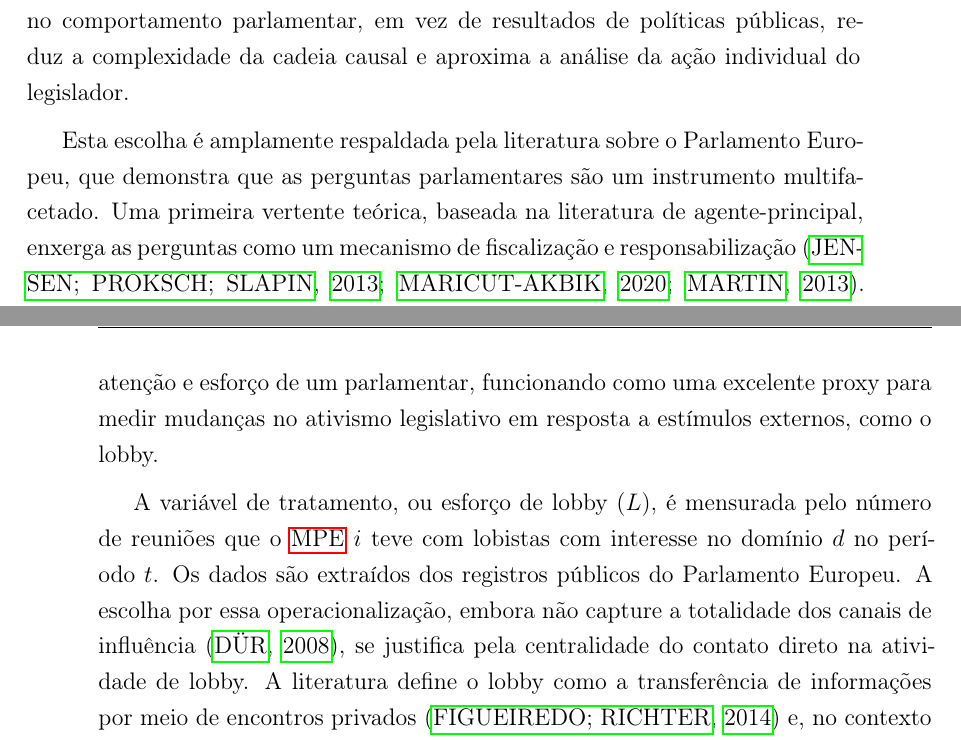
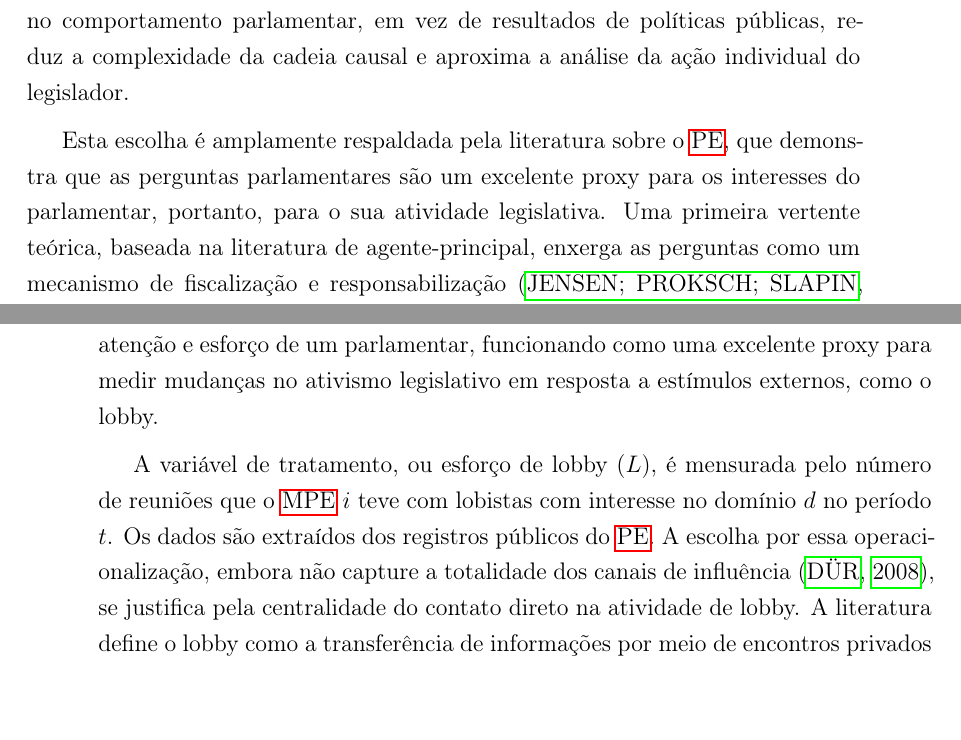
Before and after one commit to AcacioTelechi/thesis-lobbying-effects, a LaTeX thesis (Tese/main.tex, which reads Tese/main/cap3-metodologia_e_resultados/identificacao.tex): two parts of pages 59 and 60 of 131, joined at a grey line, cut so that both start at the same text. Compiled offline with pdfLaTeX.

Commit message:
refactor: Revise lobbying analysis and enhance clarity in theoretical framework
- Updated the discussion on the relationship between lobbying pressures and parliamentary behavior, emphasizing the role of resource disparities among actors.
- Improved clarity in the definitions and implications of lobbying, integrating recent literature to better illustrate its impact on legislative activities.
- Enhanced overall coherence and flow of the sections, ensuring a comprehensive analysis of the factors shaping parliamentary actions and the influence of lobbying dynamics.

```diff
--- a/Tese/main/cap3-metodologia_e_resultados/identificacao.tex
+++ b/Tese/main/cap3-metodologia_e_resultados/identificacao.tex
@@ -5,11 +5,11 @@ A análise causal dos efeitos do lobby enfrenta desafios significativos, conform
 
 A variável dependente utilizada, portanto, é a \acrfull{al}, operacionalizada como o número de perguntas parlamentares que um \acrshort{mpe} ($i$) apresenta em um determinado domínio temático ($d$) e período ($t$). A escolha por focar no comportamento parlamentar, em vez de resultados de políticas públicas, reduz a complexidade da cadeia causal e aproxima a análise da ação individual do legislador.
 
-Esta escolha é amplamente respaldada pela literatura sobre o Parlamento Europeu, que demonstra que as perguntas parlamentares são um instrumento multifacetado. Uma primeira vertente teórica, baseada na literatura de agente-principal, enxerga as perguntas como um mecanismo de fiscalização e responsabilização \cite{jensen2013parliamentary, maricut2020qa, martin2013parliamentary}. Nessa perspectiva, os legisladores (o principal) delegam poder à burocracia (o agente), mas utilizam instrumentos como as perguntas para monitorar suas ações, especialmente em temas de alta saliência política \cite{mccubbin1984congressional, saalfeld2000members, strom2000delegation, koop2011explaining}.
+Esta escolha é amplamente respaldada pela literatura sobre o \acrshort{pe}, que demonstra que as perguntas parlamentares são um excelente proxy para os interesses do parlamentar, portanto, para o sua atividade legislativa. Uma primeira vertente teórica, baseada na literatura de agente-principal, enxerga as perguntas como um mecanismo de fiscalização e responsabilização \cite{jensen2013parliamentary, maricut2020qa, martin2013parliamentary}. Nessa perspectiva, os legisladores (o principal) delegam poder à burocracia (o agente), mas utilizam instrumentos como as perguntas para monitorar suas ações, especialmente em temas de alta saliência política \cite{mccubbin1984congressional, saalfeld2000members, strom2000delegation, koop2011explaining}.
 
 Uma segunda vertente foca nas perguntas como um mecanismo de sinalização e posicionamento político. Nessa visão, a atividade parlamentar é menos sobre a fiscalização e mais sobre estratégia: os parlamentares utilizam as perguntas para expressar preferências, sinalizar seus interesses para a liderança partidária, eleitores e grupos de interesse, sendo uma ferramenta valiosa especialmente para a oposição \cite{martin2013parliamentary, otjes2017parliamentary, proksch2010parliamentary, bevan2023do, navarro2022banking}. Por serem uma forma de baixo custo para demonstrar atividade e engajamento em temas específicos, as perguntas tornam-se um indicador sensível da alocação de atenção e esforço de um parlamentar, funcionando como uma excelente proxy para medir mudanças no ativismo legislativo em resposta a estímulos externos, como o lobby.
 
-A variável de tratamento, ou esforço de lobby ($L$), é mensurada pelo número de reuniões que o \acrshort{mpe} $i$ teve com lobistas com interesse no domínio $d$ no período $t$. Os dados são extraídos dos registros públicos do Parlamento Europeu. A escolha por essa operacionalização, embora não capture a totalidade dos canais de influência \cite{dur_measuring_2008}, se justifica pela centralidade do contato direto na atividade de lobby. A literatura define o lobby como a transferência de informações por meio de encontros privados \cite{de_figueiredo_advancing_2014} e, no contexto da \acrshort{ue}, as táticas que envolvem engajamento face a face são consideradas particularmente eficazes \cite{Huwyler2022}. Com o fortalecimento do \acrshort{pe} como arena decisória, garantir acesso direto a parlamentares influentes, como relatores, tornou-se uma estratégia prioritária para os grupos de interesse \cite{kluver2015legislative, marshall2010lobby}. Portanto, entendemos que o número de reuniões funciona como uma proxy robusta e observável para a intensidade do esforço de lobby direcionado a legisladores individuais, refletindo o investimento em um dos recursos mais valiosos para os lobistas: o acesso e as conexões relacionais.
+A variável de tratamento, ou esforço de lobby ($L$), é mensurada pelo número de reuniões que o \acrshort{mpe} $i$ teve com lobistas com interesse no domínio $d$ no período $t$. Os dados são extraídos dos registros públicos do \acrshort{pe}. A escolha por essa operacionalização, embora não capture a totalidade dos canais de influência \cite{dur_measuring_2008}, se justifica pela centralidade do contato direto na atividade de lobby. A literatura define o lobby como a transferência de informações por meio de encontros privados \cite{de_figueiredo_advancing_2014} e, no contexto da \acrshort{ue}, as táticas que envolvem engajamento face a face são consideradas particularmente eficazes \cite{Huwyler2022}. Com o fortalecimento do \acrshort{pe} como arena decisória, garantir acesso direto a parlamentares influentes, como relatores, tornou-se uma estratégia prioritária para os grupos de interesse \cite{kluver2015legislative, marshall2010lobby}. Portanto, entendemos que o número de reuniões funciona como uma proxy robusta e observável para a intensidade do esforço de lobby direcionado a legisladores individuais, refletindo o investimento em um dos recursos mais valiosos para os lobistas: o acesso e as conexões relacionais.
 
 A relação entre o esforço de lobby e a \acrshort{al} é estimada por meio de um modelo de \acrfull{ppml}. O método, cuja fundamentação teórica remonta a Anderson (\citeyear{anderson1979theoretical}), é uma forma de \acrfull{glm} robusto para dados de contagem, especialmente na presença de muitos zeros. O modelo é estimado por meio de uma distribuição quasi-Poisson com uma função de ligação logarítmica, o que evita os vieses que podem surgir da transformação logarítmica da variável dependente em modelos de \acrfull{mqo}, uma questão comum com dados de contagem. Para a estimação, será utilizada a linguagem de programação estatística R, especificamente a função \texttt{fepois} do pacote \texttt{fixest}, que é eficiente para estimar modelos \acrshort{glm} com efeitos fixos de alta dimensão. A especificação do modelo, baseada no \textit{framework} teórico, é a seguinte:
 
```
Also changed, not shown: Tese/main/intro/secoes/antecedentes_relevancia.tex (+1 -1 lines), Tese/main.pdf.
